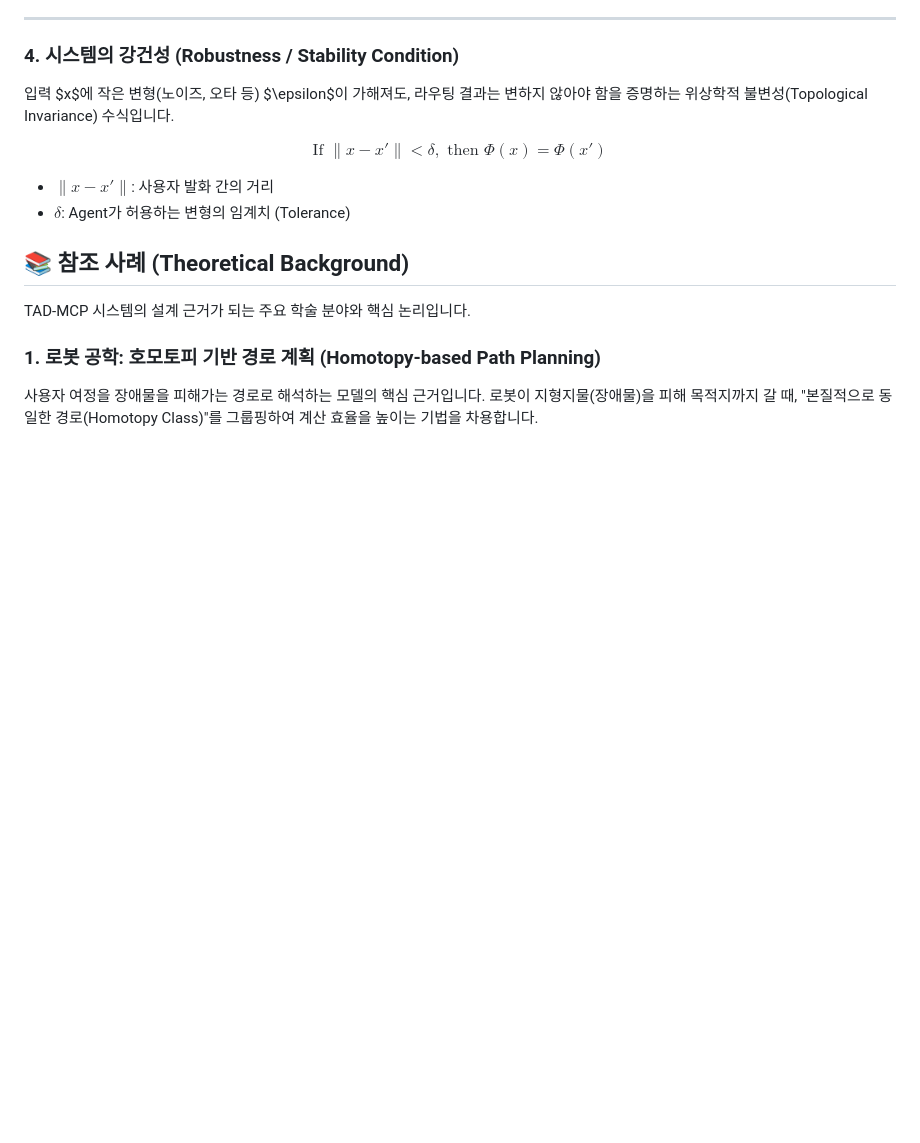
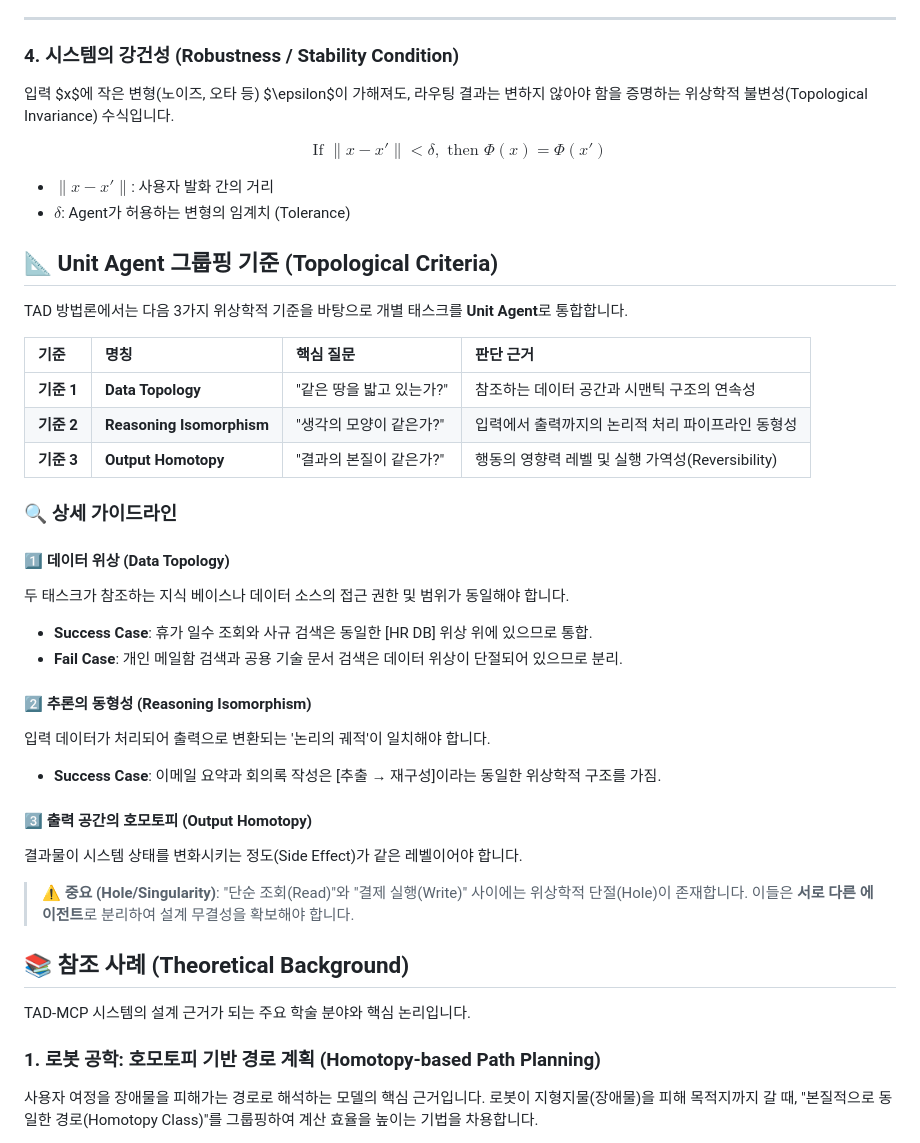
Before and after one commit to Henjoyy/TDA-Agent, a Markdown page: README.md, the part around the change. Rendered like a GitHub page; blank space fills up the shorter version.

```diff
--- a/README.md
+++ b/README.md
@@ -59,6 +59,32 @@ $$
 
 * **$\| x - x' \|$**: 사용자 발화 간의 거리
 * **$\delta$**: Agent가 허용하는 변형의 임계치 (Tolerance)
+
+## 📐 Unit Agent 그룹핑 기준 (Topological Criteria)
+
+TAD 방법론에서는 다음 3가지 위상학적 기준을 바탕으로 개별 태스크를 **Unit Agent**로 통합합니다.
+
+| 기준 | 명칭 | 핵심 질문 | 판단 근거 |
+| :--- | :--- | :--- | :--- |
+| **기준 1** | **Data Topology** | "같은 땅을 밟고 있는가?" | 참조하는 데이터 공간과 시맨틱 구조의 연속성 |
+| **기준 2** | **Reasoning Isomorphism** | "생각의 모양이 같은가?" | 입력에서 출력까지의 논리적 처리 파이프라인 동형성 |
+| **기준 3** | **Output Homotopy** | "결과의 본질이 같은가?" | 행동의 영향력 레벨 및 실행 가역성(Reversibility) |
+
+### 🔍 상세 가이드라인
+
+#### 1️⃣ 데이터 위상 (Data Topology)
+두 태스크가 참조하는 지식 베이스나 데이터 소스의 접근 권한 및 범위가 동일해야 합니다.
+* **Success Case**: 휴가 일수 조회와 사규 검색은 동일한 [HR DB] 위상 위에 있으므로 통합.
+* **Fail Case**: 개인 메일함 검색과 공용 기술 문서 검색은 데이터 위상이 단절되어 있으므로 분리.
+
+#### 2️⃣ 추론의 동형성 (Reasoning Isomorphism)
+입력 데이터가 처리되어 출력으로 변환되는 '논리의 궤적'이 일치해야 합니다.
+* **Success Case**: 이메일 요약과 회의록 작성은 [추출 → 재구성]이라는 동일한 위상학적 구조를 가짐.
+
+#### 3️⃣ 출력 공간의 호모토피 (Output Homotopy)
+결과물이 시스템 상태를 변화시키는 정도(Side Effect)가 같은 레벨이어야 합니다.
+> ⚠️ **중요 (Hole/Singularity)**:
+> "단순 조회(Read)"와 "결제 실행(Write)" 사이에는 위상학적 단절(Hole)이 존재합니다. 이들은 **서로 다른 에이전트**로 분리하여 설계 무결성을 확보해야 합니다.
 
 ## 📚 참조 사례 (Theoretical Background)
 
```
